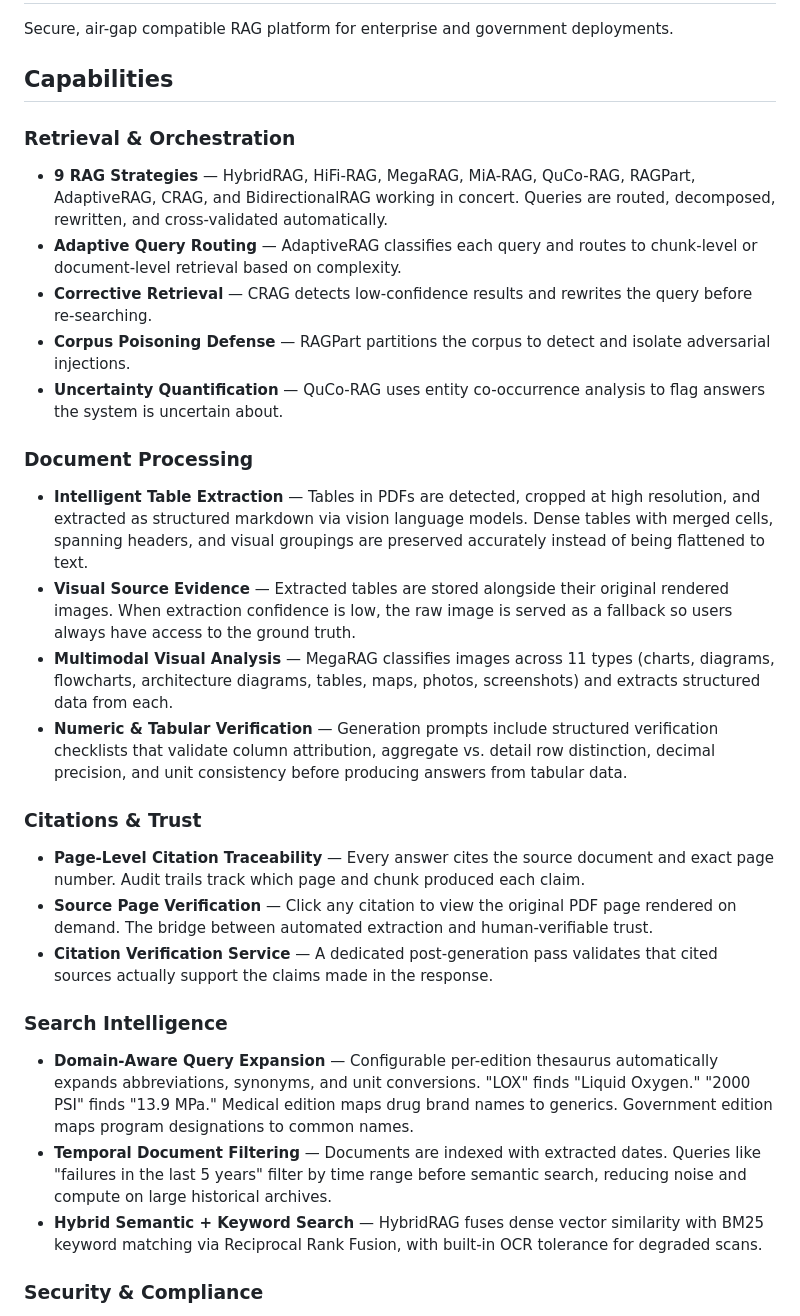
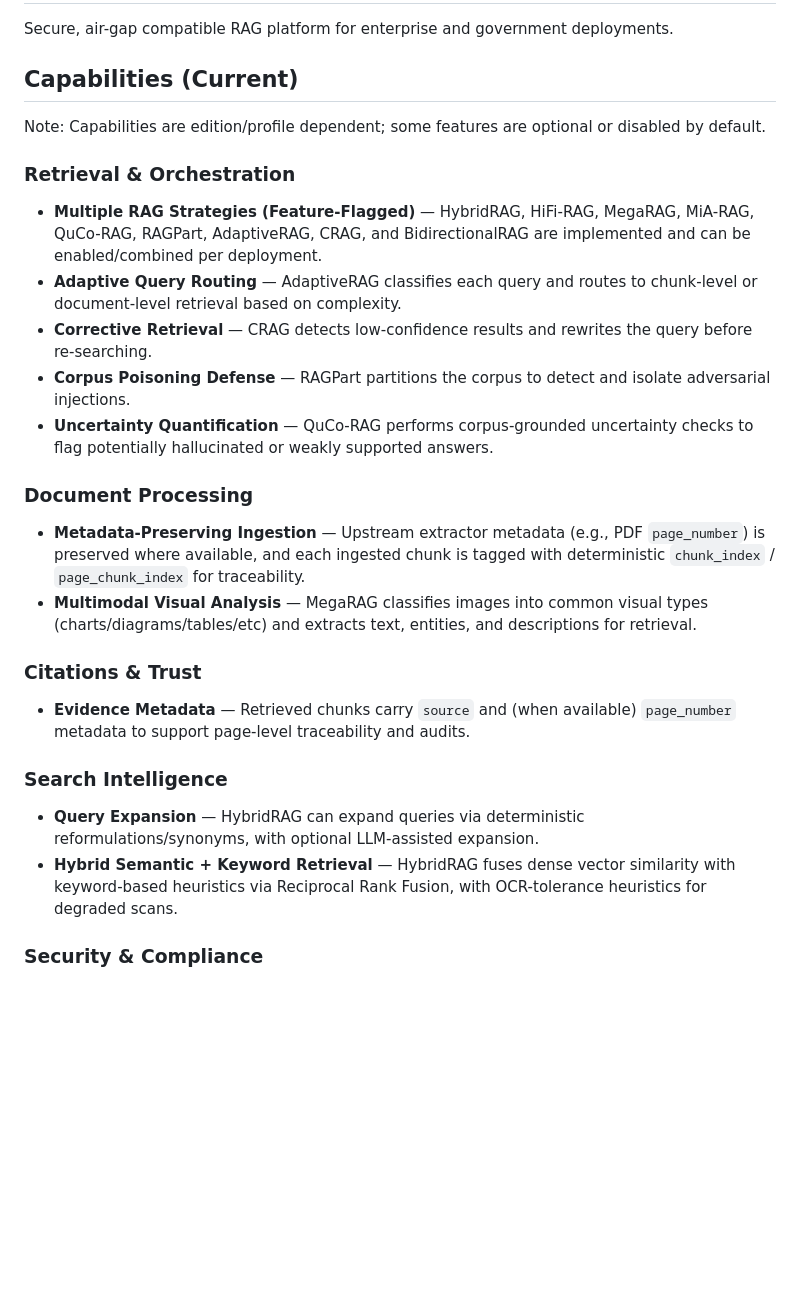
Before and after one commit to jreinhal/mercenary-project, a Markdown page: README.md, the part around one of its changes. Rendered like a GitHub page; blank space fills up the shorter version.

Commit message:
README: split current capabilities vs roadmap

```diff
--- a/README.md
+++ b/README.md
@@ -2,30 +2,27 @@
 
 Secure, air-gap compatible RAG platform for enterprise and government deployments.
 
-## Capabilities
+## Capabilities (Current)
+
+Note: Capabilities are edition/profile dependent; some features are optional or disabled by default.
 
 ### Retrieval & Orchestration
-- **9 RAG Strategies** — HybridRAG, HiFi-RAG, MegaRAG, MiA-RAG, QuCo-RAG, RAGPart, AdaptiveRAG, CRAG, and BidirectionalRAG working in concert. Queries are routed, decomposed, rewritten, and cross-validated automatically.
+- **Multiple RAG Strategies (Feature-Flagged)** — HybridRAG, HiFi-RAG, MegaRAG, MiA-RAG, QuCo-RAG, RAGPart, AdaptiveRAG, CRAG, and BidirectionalRAG are implemented and can be enabled/combined per deployment.
 - **Adaptive Query Routing** — AdaptiveRAG classifies each query and routes to chunk-level or document-level retrieval based on complexity.
 - **Corrective Retrieval** — CRAG detects low-confidence results and rewrites the query before re-searching.
 - **Corpus Poisoning Defense** — RAGPart partitions the corpus to detect and isolate adversarial injections.
-- **Uncertainty Quantification** — QuCo-RAG uses entity co-occurrence analysis to flag answers the system is uncertain about.
+- **Uncertainty Quantification** — QuCo-RAG performs corpus-grounded uncertainty checks to flag potentially hallucinated or weakly supported answers.
 
 ### Document Processing
-- **Intelligent Table Extraction** — Tables in PDFs are detected, cropped at high resolution, and extracted as structured markdown via vision language models. Dense tables with merged cells, spanning headers, and visual groupings are preserved accurately instead of being flattened to text.
-- **Visual Source Evidence** — Extracted tables are stored alongside their original rendered images. When extraction confidence is low, the raw image is served as a fallback so users always have access to the ground truth.
-- **Multimodal Visual Analysis** — MegaRAG classifies images across 11 types (charts, diagrams, flowcharts, architecture diagrams, tables, maps, photos, screenshots) and extracts structured data from each.
-- **Numeric & Tabular Verification** — Generation prompts include structured verification checklists that validate column attribution, aggregate vs. detail row distinction, decimal precision, and unit consistency before producing answers from tabular data.
+- **Metadata-Preserving Ingestion** — Upstream extractor metadata (e.g., PDF `page_number`) is preserved where available, and each ingested chunk is tagged with deterministic `chunk_index` / `page_chunk_index` for traceability.
+- **Multimodal Visual Analysis** — MegaRAG classifies images into common visual types (charts/diagrams/tables/etc) and extracts text, entities, and descriptions for retrieval.
 
 ### Citations & Trust
-- **Page-Level Citation Traceability** — Every answer cites the source document and exact page number. Audit trails track which page and chunk produced each claim.
-- **Source Page Verification** — Click any citation to view the original PDF page rendered on demand. The bridge between automated extraction and human-verifiable trust.
-- **Citation Verification Service** — A dedicated post-generation pass validates that cited sources actually support the claims made in the response.
+- **Evidence Metadata** — Retrieved chunks carry `source` and (when available) `page_number` metadata to support page-level traceability and audits.
 
 ### Search Intelligence
-- **Domain-Aware Query Expansion** — Configurable per-edition thesaurus automatically expands abbreviations, synonyms, and unit conversions. "LOX" finds "Liquid Oxygen." "2000 PSI" finds "13.9 MPa." Medical edition maps drug brand names to generics. Government edition maps program designations to common names.
-- **Temporal Document Filtering** — Documents are indexed with extracted dates. Queries like "failures in the last 5 years" filter by time range before semantic search, reducing noise and compute on large historical archives.
-- **Hybrid Semantic + Keyword Search** — HybridRAG fuses dense vector similarity with BM25 keyword matching via Reciprocal Rank Fusion, with built-in OCR tolerance for degraded scans.
+- **Query Expansion** — HybridRAG can expand queries via deterministic reformulations/synonyms, with optional LLM-assisted expansion.
+- **Hybrid Semantic + Keyword Retrieval** — HybridRAG fuses dense vector similarity with keyword-based heuristics via Reciprocal Rank Fusion, with OCR-tolerance heuristics for degraded scans.
 
 ### Security & Compliance
 - **PII Redaction** — Automatic detection and redaction aligned to NIST, GDPR, HIPAA, and PCI-DSS standards.
```
Also changed, not shown: other parts of README.md (+10 -0 lines).
